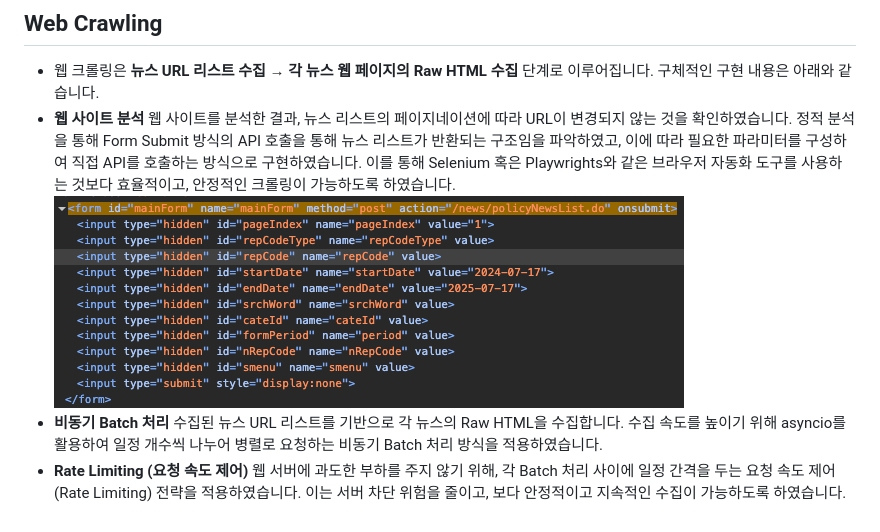
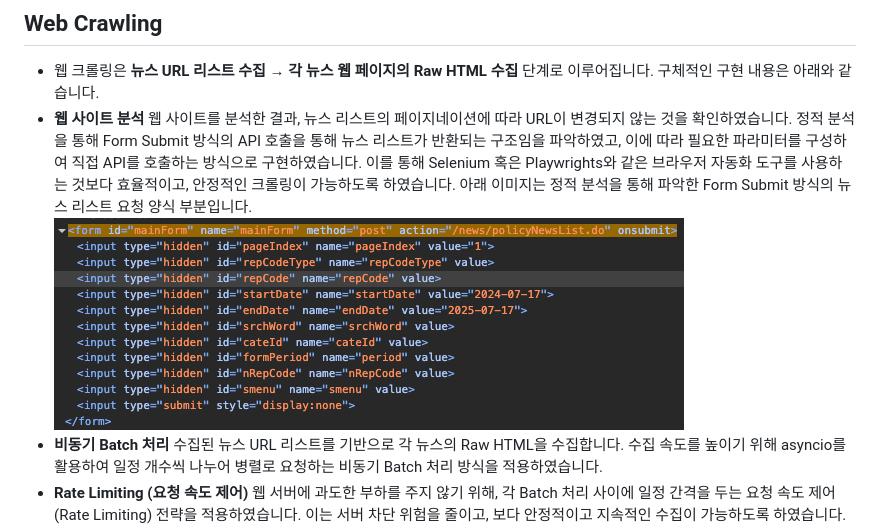
Before and after one commit to rakjija/korea-policy-news-crawler, a Markdown page: README.md, the part around the change. Drawn GitHub-style.

```diff
--- a/README.md
+++ b/README.md
@@ -87,7 +87,8 @@ docker compose ps
 - **웹 사이트 분석**
   웹 사이트를 분석한 결과, 뉴스 리스트의 페이지네이션에 따라 URL이 변경되지 않는 것을 확인하였습니다. 정적 분석을 통해 Form Submit 방식의 API 호출을 통해 뉴스 리스트가 반환되는 구조임을 파악하였고, 이에 따라 필요한 파라미터를 구성하여 직접 API를 호출하는 방식으로 구현하였습니다.
   이를 통해 Selenium 혹은 Playwrights와 같은 브라우저 자동화 도구를 사용하는 것보다 효율적이고, 안정적인 크롤링이 가능하도록 하였습니다.
-  ![정적 분석을 통해 파악한 Form Submit 방식의 뉴스 리스트 요청 양식 (POST 메서드를 사용하는 HTML 폼)](form.png)
+  아래 이미지는 정적 분석을 통해 파악한 Form Submit 방식의 뉴스 리스트 요청 양식 부분입니다.
+  ![alt text](form.png)
 - **비동기 Batch 처리**
   수집된 뉴스 URL 리스트를 기반으로 각 뉴스의 Raw HTML을 수집합니다. 수집 속도를 높이기 위해 asyncio를 활용하여 일정 개수씩 나누어 병렬로 요청하는 비동기 Batch 처리 방식을 적용하였습니다.
 - **Rate Limiting (요청 속도 제어)**
```
